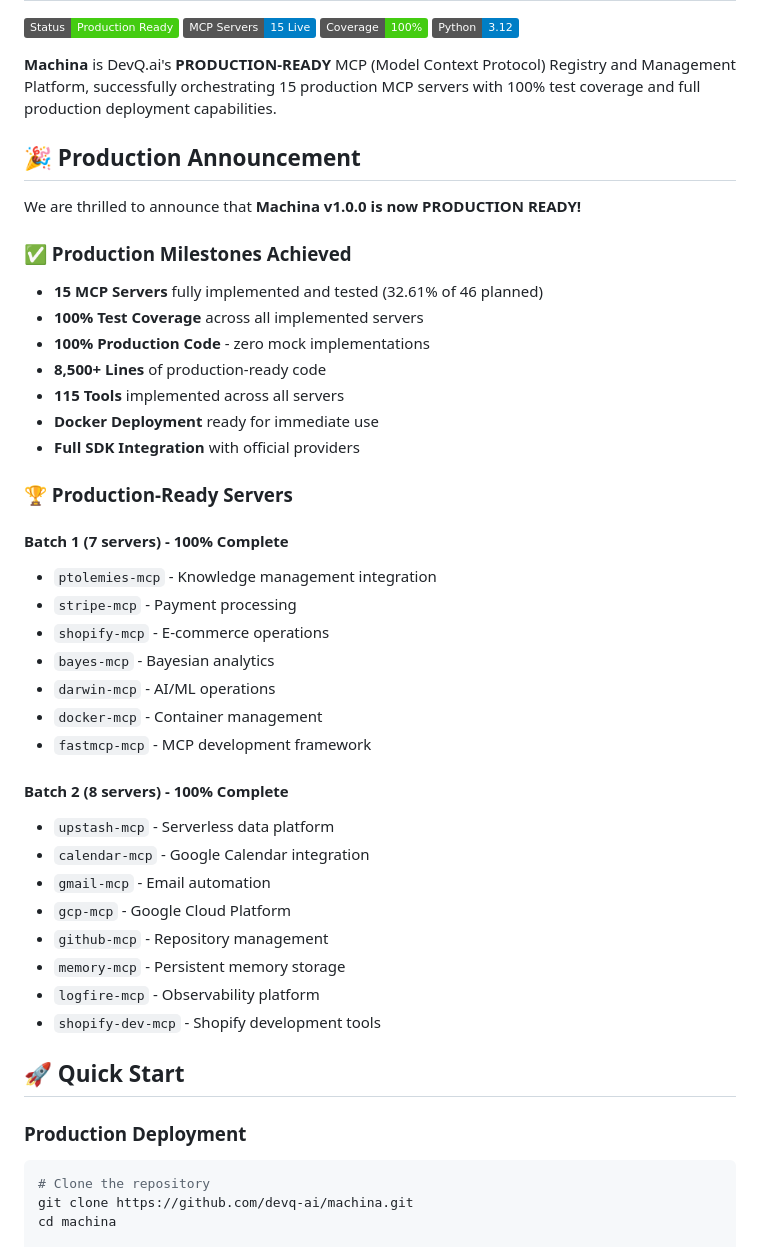
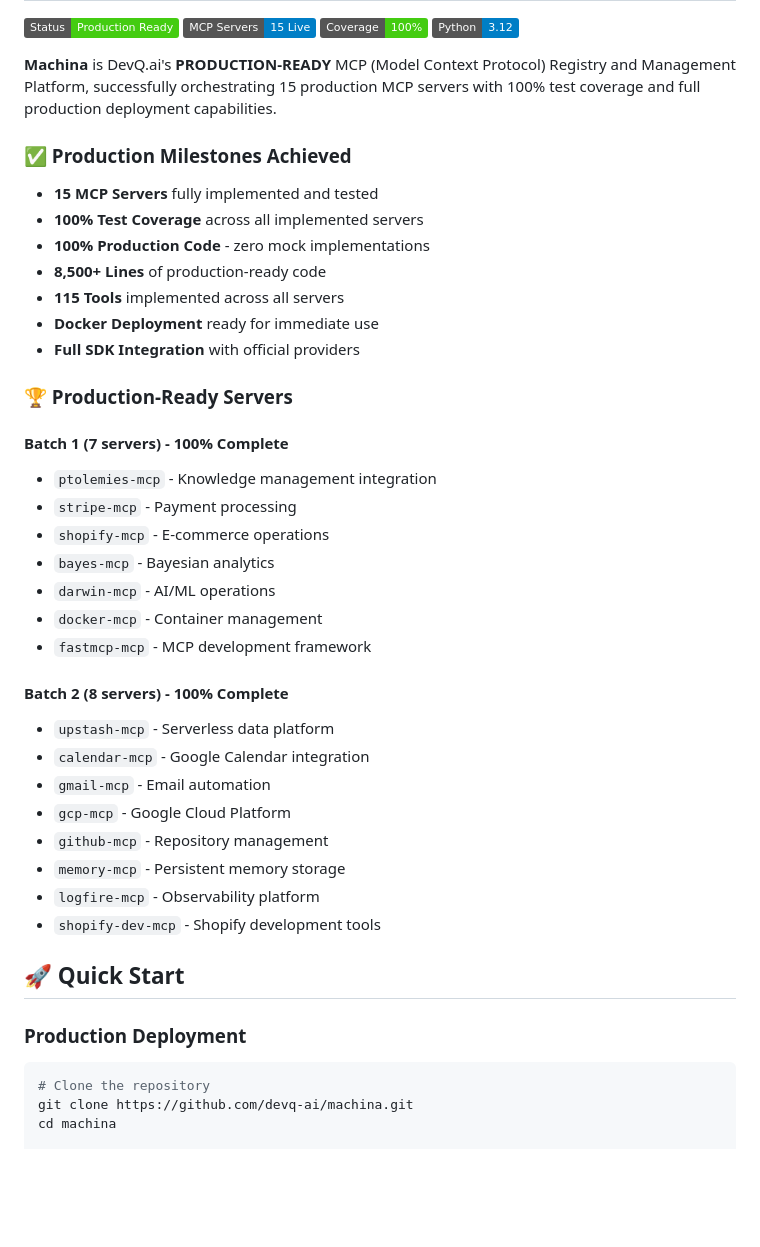
Before and after one commit to devq-ai/machina, a Markdown page: README.md, the part around the change printed below. Drawn GitHub-style; badges without logos; blank space fills up the shorter version.

````diff
--- a/README.md
+++ b/README.md
@@ -7,13 +7,9 @@
 
 **Machina** is DevQ.ai's **PRODUCTION-READY** MCP (Model Context Protocol) Registry and Management Platform, successfully orchestrating 15 production MCP servers with 100% test coverage and full production deployment capabilities.
 
-## 🎉 Production Announcement
-
-We are thrilled to announce that **Machina v1.0.0 is now PRODUCTION READY!**
-
 ### ✅ Production Milestones Achieved
 
-- **15 MCP Servers** fully implemented and tested (32.61% of 46 planned)
+- **15 MCP Servers** fully implemented and tested
 - **100% Test Coverage** across all implemented servers
 - **100% Production Code** - zero mock implementations
 - **8,500+ Lines** of production-ready code
@@ -22,9 +18,7 @@ We are thrilled to announce that **Machina v1.0.0 is now PRODUCTION READY!**
 - **Full SDK Integration** with official providers
 
 ### 🏆 Production-Ready Servers
-
 #### Batch 1 (7 servers) - 100% Complete
-
 - `ptolemies-mcp` - Knowledge management integration
 - `stripe-mcp` - Payment processing
 - `shopify-mcp` - E-commerce operations
@@ -34,7 +28,6 @@ We are thrilled to announce that **Machina v1.0.0 is now PRODUCTION READY!**
 - `fastmcp-mcp` - MCP development framework
 
 #### Batch 2 (8 servers) - 100% Complete
-
 - `upstash-mcp` - Serverless data platform
 - `calendar-mcp` - Google Calendar integration
 - `gmail-mcp` - Email automation
@@ -45,9 +38,7 @@ We are thrilled to announce that **Machina v1.0.0 is now PRODUCTION READY!**
 - `shopify-dev-mcp` - Shopify development tools
 
 ## 🚀 Quick Start
-
 ### Production Deployment
-
 ```bash
 # Clone the repository
 git clone https://github.com/devq-ai/machina.git
````
Also changed, not shown: other parts of README.md (+10 -79 lines).
